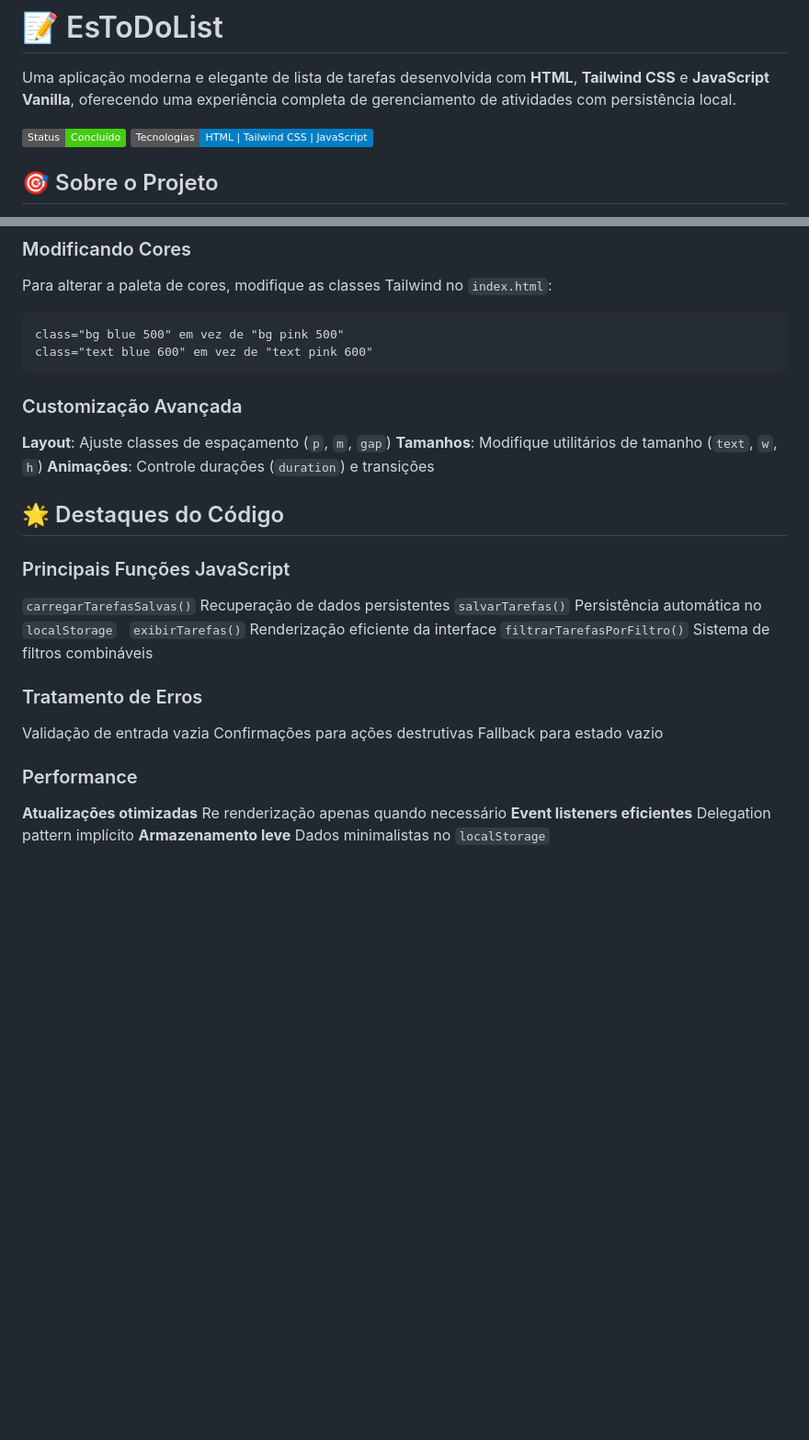
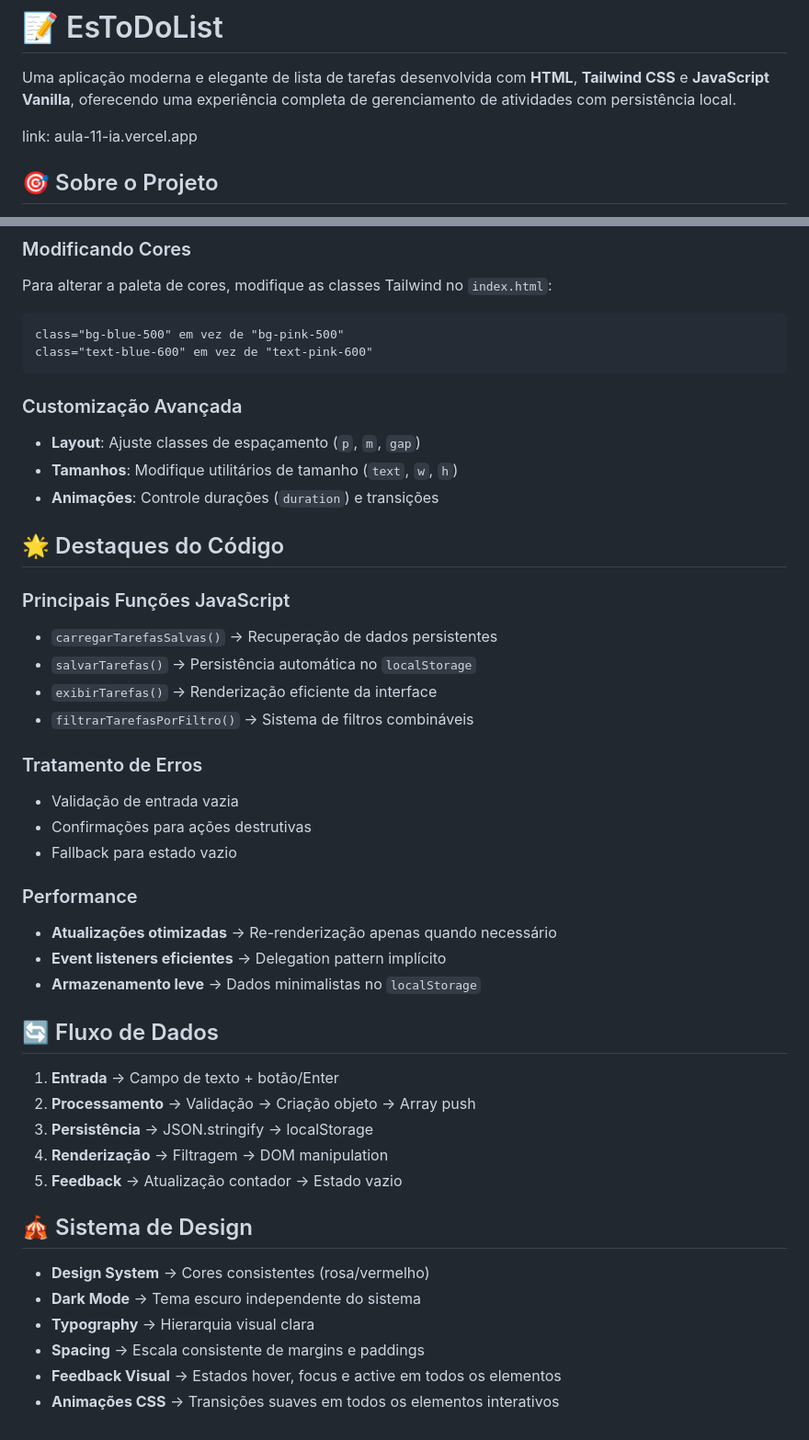
Before and after one commit to Beatriz-Sousa-Andrade/Aula-11---IA, a Markdown page: readme.md, 2 parts joined by grey strips. Shown: that part at 92% size. Drawn GitHub-style; badges without logos; blank space fills up the shorter version.

````diff
--- a/readme.md
+++ b/readme.md
@@ -2,7 +2,7 @@
 
 Uma aplicação moderna e elegante de lista de tarefas desenvolvida com **HTML**, **Tailwind CSS** e **JavaScript Vanilla**, oferecendo uma experiência completa de gerenciamento de atividades com persistência local.
 
-![Status](https://img.shields.io/badge/Status-Concluído-success) ![Tecnologias](https://img.shields.io/badge/Tecnologias-HTML%20|%20Tailwind%20CSS%20|%20JavaScript-blue)
+link: aula-11-ia.vercel.app
 
 ## 🎯 Sobre o Projeto
 
@@ -178,33 +179,50 @@ class="dark:from gray 900 dark:to gray 950"
 Para alterar a paleta de cores, modifique as classes Tailwind no `index.html`:
 
 ```html
-class="bg blue 500" em vez de "bg pink 500"
-class="text blue 600" em vez de "text pink 600"
+class="bg-blue-500" em vez de "bg-pink-500"
+class="text-blue-600" em vez de "text-pink-600"
 ```
 
 ### Customização Avançada
 
-**Layout**: Ajuste classes de espaçamento (`p`, `m`, `gap`)
-    **Tamanhos**: Modifique utilitários de tamanho (`text`, `w`, `h`)
-    **Animações**: Controle durações (`duration`) e transições
+- **Layout**: Ajuste classes de espaçamento (`p`, `m`, `gap`)
+- **Tamanhos**: Modifique utilitários de tamanho (`text`, `w`, `h`)
+- **Animações**: Controle durações (`duration`) e transições
 
 ## 🌟 Destaques do Código
 
 ### Principais Funções JavaScript
 
-`carregarTarefasSalvas()`   Recuperação de dados persistentes
-    `salvarTarefas()`   Persistência automática no `localStorage`
-    `exibirTarefas()`   Renderização eficiente da interface
-    `filtrarTarefasPorFiltro()`   Sistema de filtros combináveis
+- `carregarTarefasSalvas()` → Recuperação de dados persistentes
+- `salvarTarefas()` → Persistência automática no `localStorage`
+- `exibirTarefas()` → Renderização eficiente da interface
+- `filtrarTarefasPorFiltro()` → Sistema de filtros combináveis
 
 ### Tratamento de Erros
 
-Validação de entrada vazia
-    Confirmações para ações destrutivas
-    Fallback para estado vazio
+- Validação de entrada vazia
+- Confirmações para ações destrutivas
+- Fallback para estado vazio
 
 ### Performance
 
-**Atualizações otimizadas**   Re renderização apenas quando necessário
-    **Event listeners eficientes**   Delegation pattern implícito
-    **Armazenamento leve**   Dados minimalistas no `localStorage`
+- **Atualizações otimizadas** → Re-renderização apenas quando necessário
+- **Event listeners eficientes** → Delegation pattern implícito
+- **Armazenamento leve** → Dados minimalistas no `localStorage`
+
+## 🔄 Fluxo de Dados
+
+1. **Entrada** → Campo de texto + botão/Enter
+2. **Processamento** → Validação → Criação objeto → Array push
+3. **Persistência** → JSON.stringify → localStorage
+4. **Renderização** → Filtragem → DOM manipulation
+5. **Feedback** → Atualização contador → Estado vazio
+
+## 🎪 Sistema de Design
+
+- **Design System** → Cores consistentes (rosa/vermelho)
+- **Dark Mode** → Tema escuro independente do sistema
+- **Typography** → Hierarquia visual clara
+- **Spacing** → Escala consistente de margins e paddings
+- **Feedback Visual** → Estados hover, focus e active em todos os elementos
+- **Animações CSS** → Transições suaves em todos os elementos interativos
````
Also changed, not shown: other parts of readme.md (+47 -46 lines).
